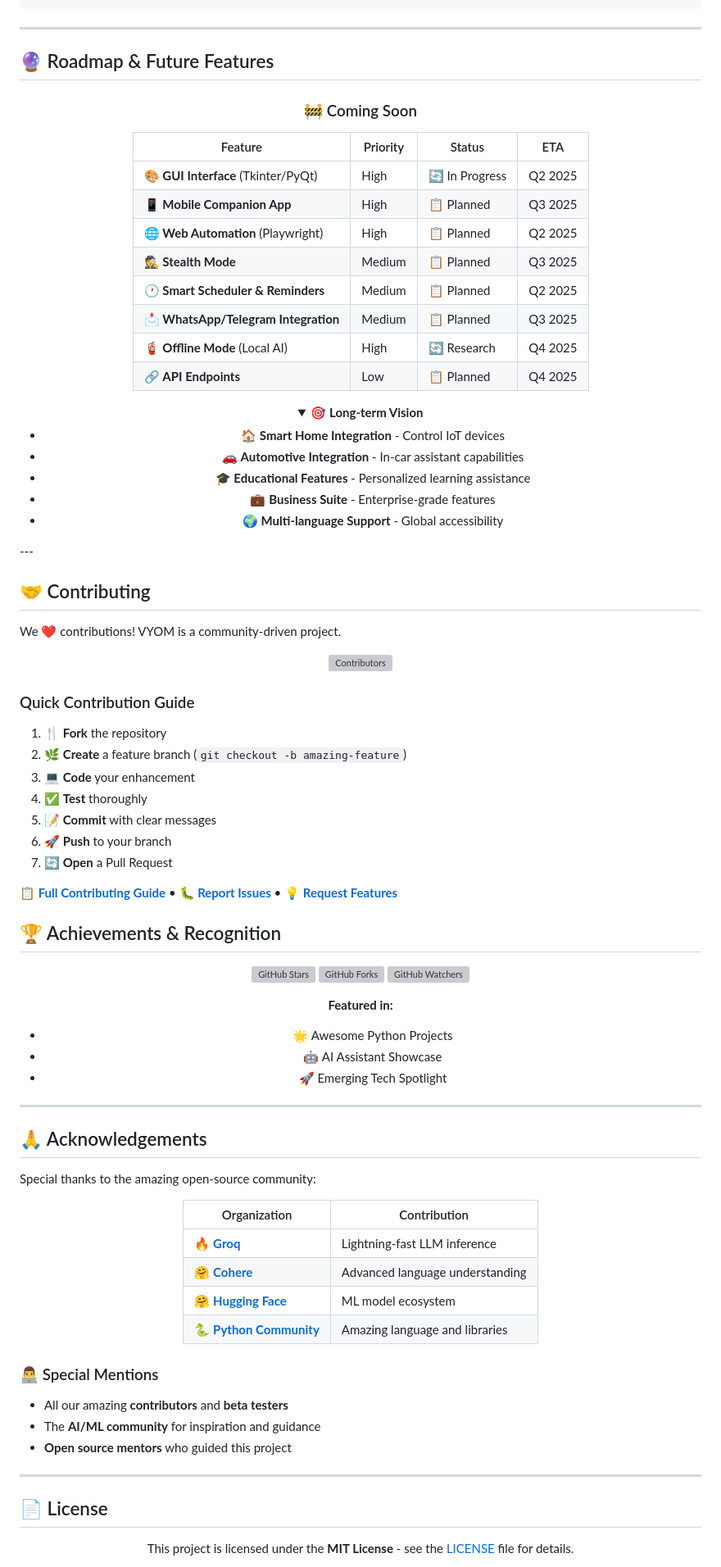
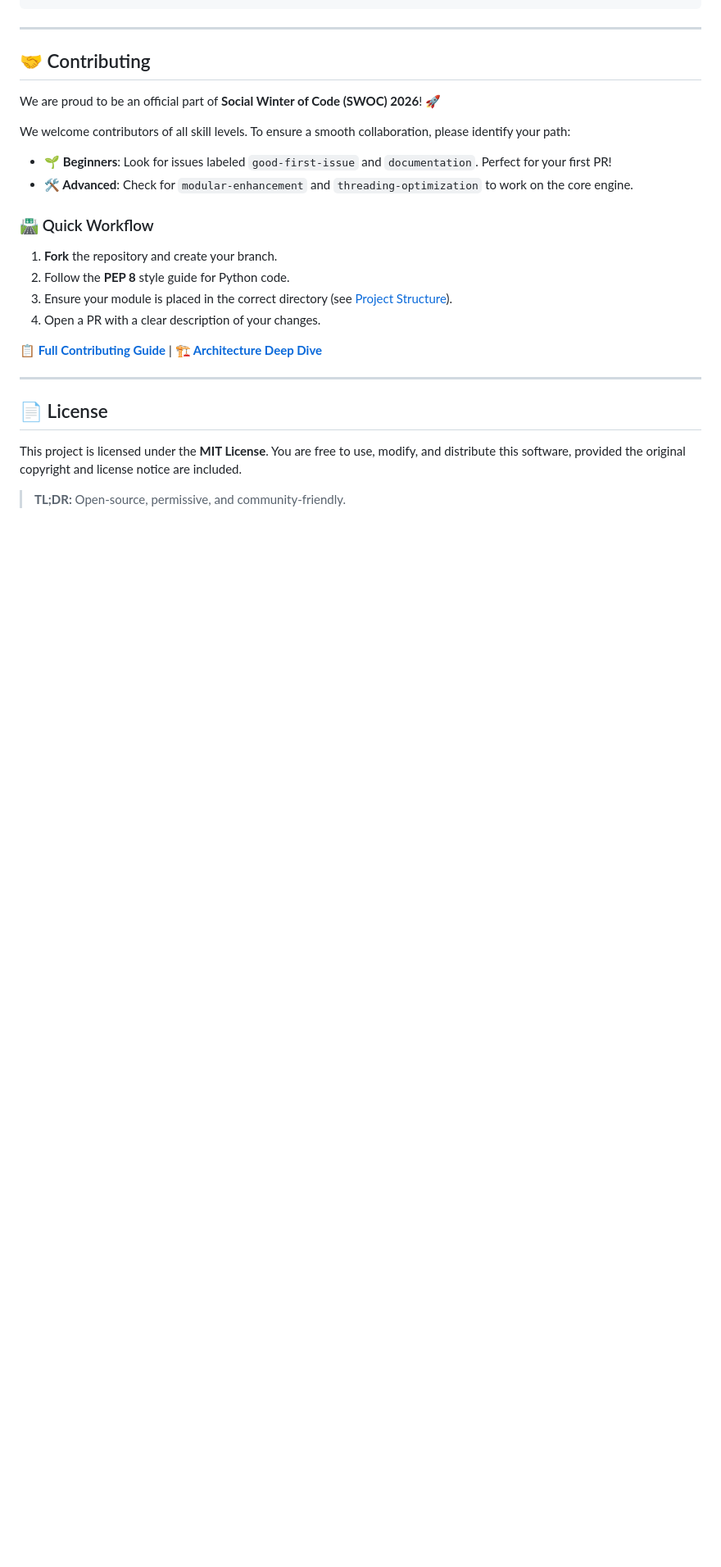
Before and after one commit to Th-Shivam/VYOM, a Markdown page: README.md, the part around one of its changes. Shown at 82% size. Rendered like a GitHub page; folded sections open; blank space fills up the shorter version; grey boxes are pictures that could not be loaded.

```diff
--- a/README.md
+++ b/README.md
@@ -223,104 +110,28 @@ output: "I'll create a professional follow-up email for you..."
 
 ---
 
-## 🔮 Roadmap & Future Features
-
-<div align="center">
-
-### 🚧 Coming Soon
-
-
-
-| Feature | Priority | Status | ETA |
-|---------|----------|--------|-----|
-| 🎨 **GUI Interface** (Tkinter/PyQt) | High | 🔄 In Progress | Q2 2025 |
-| 📱 **Mobile Companion App** | High | 📋 Planned | Q3 2025 |
-| 🌐 **Web Automation** (Playwright) | High | 📋 Planned | Q2 2025 |
-| 🕵️ **Stealth Mode** | Medium | 📋 Planned | Q3 2025 |
-| 🕐 **Smart Scheduler & Reminders** | Medium | 📋 Planned | Q2 2025 |
-| 📩 **WhatsApp/Telegram Integration** | Medium | 📋 Planned | Q3 2025 |
-| 🧯 **Offline Mode** (Local AI) | High | 🔄 Research | Q4 2025 |
-| 🔗 **API Endpoints** | Low | 📋 Planned | Q4 2025 |
-
-<details>
-<summary><b>🎯 Long-term Vision</b></summary>
-
-- 🏠 **Smart Home Integration** - Control IoT devices
-- 🚗 **Automotive Integration** - In-car assistant capabilities
-- 🎓 **Educational Features** - Personalized learning assistance
-- 💼 **Business Suite** - Enterprise-grade features
-- 🌍 **Multi-language Support** - Global accessibility
-
-</details>
-</div>
----
-
 ## 🤝 Contributing
 
-We ❤️ contributions! VYOM is a community-driven project.
+We are proud to be an official part of **Social Winter of Code (SWOC) 2026**! 🚀
 
-<div align="center">
+We welcome contributors of all skill levels. To ensure a smooth collaboration, please identify your path:
 
-[![Contributors](https://contrib.rocks/image?repo=th-shivam/vyom)](https://github.com/th-shivam/vyom/graphs/contributors)
+* **🌱 Beginners**: Look for issues labeled `good-first-issue` and `documentation`. Perfect for your first PR!
+* **🛠️ Advanced**: Check for `modular-enhancement` and `threading-optimization` to work on the core engine.
 
-</div>
+### 🛣️ Quick Workflow
+1. **Fork** the repository and create your branch.
+2. Follow the **PEP 8** style guide for Python code.
+3. Ensure your module is placed in the correct directory (see [Project Structure](#-project-structure)).
+4. Open a PR with a clear description of your changes.
 
-### Quick Contribution Guide
-
-1. 🍴 **Fork** the repository
-2. 🌿 **Create** a feature branch (`git checkout -b amazing-feature`)
-3. 💻 **Code** your enhancement
-4. ✅ **Test** thoroughly
-5. 📝 **Commit** with clear messages
-6. 🚀 **Push** to your branch
-7. 🔄 **Open** a Pull Request
-
-**[📋 Full Contributing Guide](CONTRIBUTING.md)** • **[🐛 Report Issues](https://github.com/th-shivam/vyom/issues)** • **[💡 Request Features](https://github.com/th-shivam/vyom/issues/new?template=feature_request.md)**
-
-
-
-## 🏆 Achievements & Recognition
-
-<div align="center">
-
-![GitHub Stars](https://img.shields.io/github/stars/th-shivam/vyom?style=social)
-![GitHub Forks](https://img.shields.io/github/forks/th-shivam/vyom?style=social)
-![GitHub Watchers](https://img.shields.io/github/watchers/th-shivam/vyom?style=social)
-
-**Featured in:**
-- 🌟 Awesome Python Projects
-- 🤖 AI Assistant Showcase
-- 🚀 Emerging Tech Spotlight
-
-</div>
-
----
-
-## 🙏 Acknowledgements
-
-Special thanks to the amazing open-source community:
-
-<div align="center">
-
-| Organization | Contribution |
-|-------------|-------------|
-| **🔥 [Groq](https://groq.com/)** | Lightning-fast LLM inference |
-| **🤗 [Cohere](https://cohere.com/)** | Advanced language understanding |
-| **🤗 [Hugging Face](https://huggingface.co/)** | ML model ecosystem |
-| **🐍 [Python Community](https://python.org/)** | Amazing language and libraries |
-
-</div>
-
-### 👨‍💻 Special Mentions
-- All our amazing **contributors** and **beta testers**
-- The **AI/ML community** for inspiration and guidance
-- **Open source mentors** who guided this project
+**[📋 Full Contributing Guide](CONTRIBUTING.md)** | **[🏗️ Architecture Deep Dive](docs/ARCHITECTURE.md)**
 
 ---
 
 ## 📄 License
 
-<div align="center">
+This project is licensed under the **MIT License**. You are free to use, modify, and distribute this software, provided the original copyright and license notice are included.
 
-This project is licensed under the **MIT License** - see the [LICENSE](LICENSE) file for details.
+> **TL;DR:** Open-source, permissive, and community-friendly.
 
```
Also changed, not shown: other parts of README.md (+71 -223 lines).
